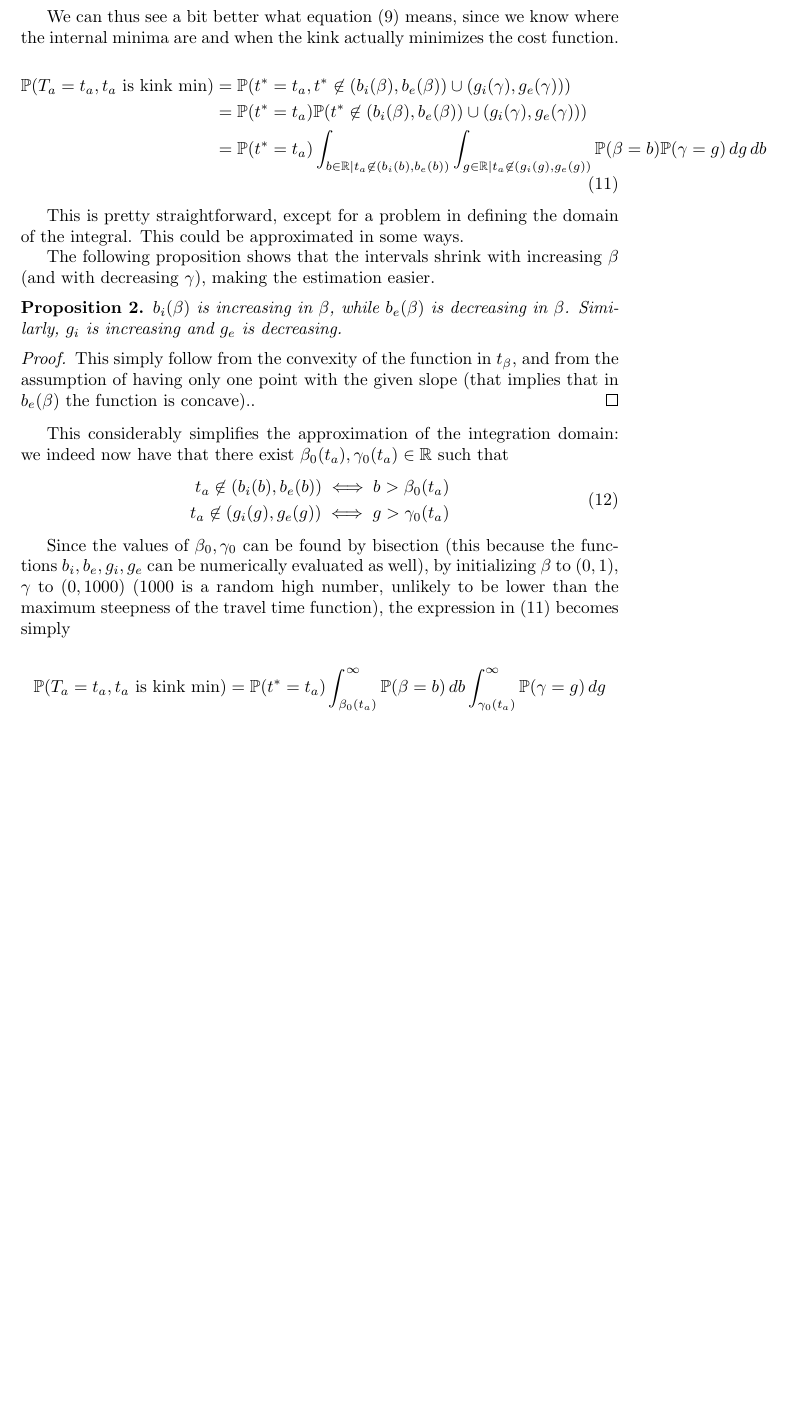
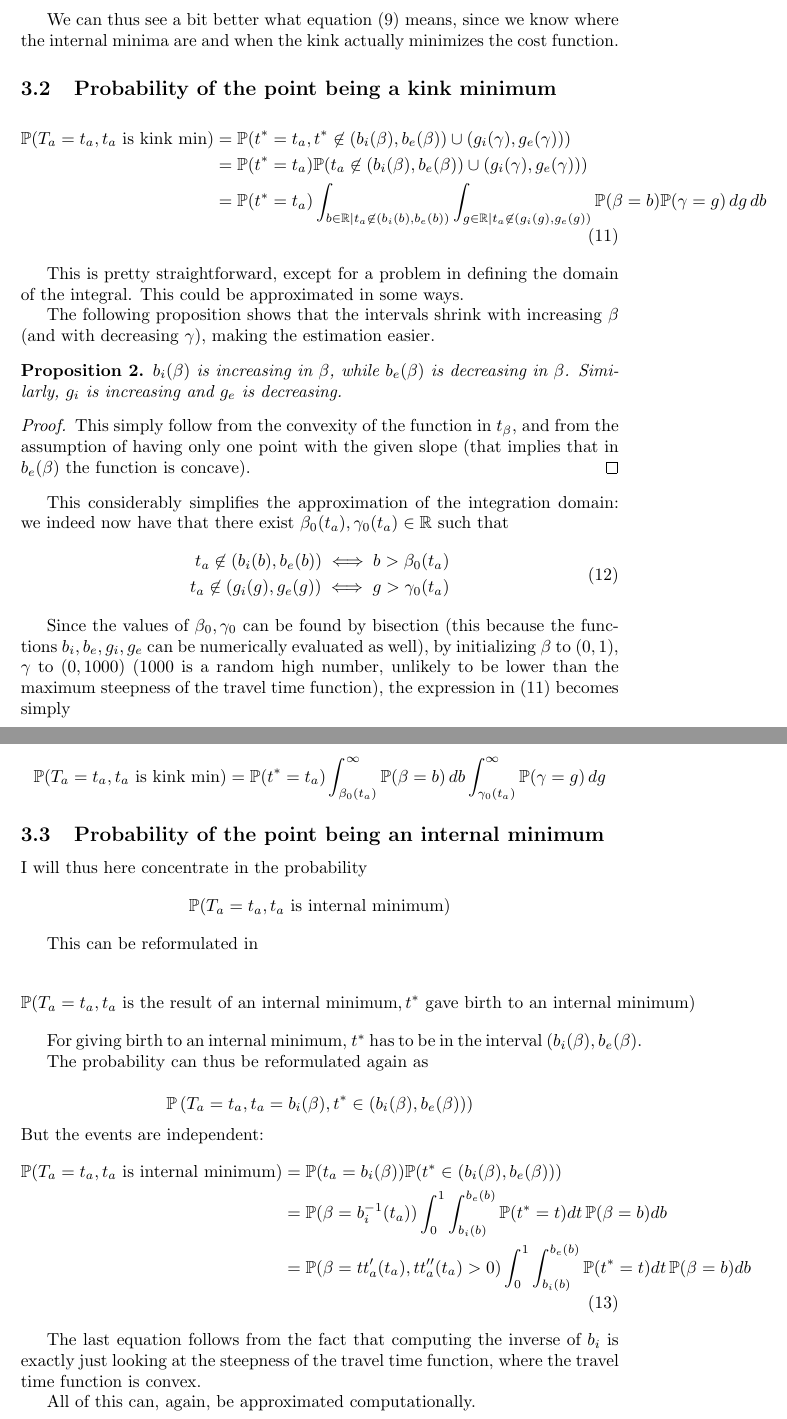
Before and after one commit to YangTransport/inverting_departure_time, a LaTeX document (latex/notes.tex): part of page 7 of 7 before the commit and two parts of pages 7 and 8 of 8 after it, the two joined at a grey line, cut so that both start at the same text, the shorter picture padded with empty space. Compiled offline with pdfLaTeX.

Commit message:
Added section on probability of a point being an internal minimum

```diff
--- a/latex/notes.tex
+++ b/latex/notes.tex
@@ -359,11 +361,13 @@ We now have a complete characterization of the function \(ot\):
 
 We can thus see a bit better what equation \eqref{eq:likelihood_split} means, since we know where the internal minima are and when the kink actually minimizes the cost function.
 
+\subsection{Probability of the point being a kink minimum}
+
 \begin{align}
   \label{eq:prob_kink}
   \begin{split}
     \mathbb{P}(T_a = t_a, t_a \text{ is kink min}) & = \mathbb{P}(t^* = t_a, t^* \not\in (b_i(\beta), b_e(\beta)) \cup (g_i(\gamma), g_e(\gamma))) \\
-    & = \mathbb{P}(t^* = t_a)\mathbb{P}( t^* \not\in (b_i(\beta), b_e(\beta)) \cup (g_i(\gamma), g_e(\gamma))) \\
+    & = \mathbb{P}(t^* = t_a)\mathbb{P}( t_a \not\in (b_i(\beta), b_e(\beta)) \cup (g_i(\gamma), g_e(\gamma))) \\
     & = \mathbb{P}(t^* = t_a)\int_{b\in \mathbb{R} \vert t_a \not\in (b_i(b), b_e(b))}\int_{g \in \mathbb{R} \vert t_a \not\in (g_i(g), g_e(g))}\mathbb{P}(\beta = b)\mathbb{P}(\gamma = g)\, dg\, db
   \end{split}
 \end{align}
@@ -377,7 +381,7 @@ The following proposition shows that the intervals shrink with increasing \(\bet
   Similarly, \(g_i\) is increasing and \(g_e\) is decreasing.
 \end{prop}
 \begin{proof}
-  This simply follow from the convexity of the function in \(t_\beta\), and from the assumption of having only one point with the given slope (that implies that in \(b_e(\beta)\) the function is concave)..
+  This simply follow from the convexity of the function in \(t_\beta\), and from the assumption of having only one point with the given slope (that implies that in \(b_e(\beta)\) the function is concave).
 \end{proof}
 This considerably simplifies the approximation of the integration domain:
 we indeed now have that there exist \(\beta_0(t_a), \gamma_0(t_a) \in \mathbb{R}\) such that
@@ -395,6 +399,39 @@ Since the values of \(\beta_0, \gamma_0\) can be found by bisection (this becaus
   \mathbb{P}(T_a = t_a, t_a \text{ is kink min}) = \mathbb{P}(t^* = t_a)\int_{\beta_0(t_a)}^\infty\mathbb{P}(\beta = b)\, db\int_{\gamma_0(t_a)}^\infty\mathbb{P}(\gamma = g)\, dg
 \end{equation*}
 
+\subsection{Probability of the point being an internal minimum}
+
+I will thus here concentrate in the probability
+\begin{equation*}
+  \mathbb{P}(T_a = t_a, t_a \text{ is internal minimum})
+\end{equation*}
+
+This can be reformulated in
+
+\begin{equation*}
+  \mathbb{P}(T_a = t_a, t_a \text{ is the result of an internal minimum}, t^* \text{ gave birth to an internal minimum})
+\end{equation*}
+
+For giving birth to an internal minimum, \(t^*\) has to be in the interval \((b_i(\beta), b_e(\beta)\).
+
+The probability can thus be reformulated again as
+
+\begin{equation*}
+  \mathbb{P}\left(T_a = t_a, t_a = b_i(\beta), t^* \in (b_i(\beta), b_e(\beta))\right)
+\end{equation*}
+But the events are independent:
+\begin{align}
+  \label{eq:prob_internal}
+  \begin{split}
+    \mathbb{P}(T_a = t_a, t_a \text{ is internal minimum}) & = \mathbb{P}(t_a = b_i(\beta))\mathbb{P}(t^* \in (b_i(\beta), b_e(\beta))) \\
+    & = \mathbb{P}(\beta = b_i^{-1}(t_a))\int_0^1\int_{b_i(b)}^{b_e(b)} \mathbb{P}(t^* = t) dt\,\mathbb{P}(\beta = b) db \\
+    & = \mathbb{P}(\beta = tt_a'(t_a), tt_a''(t_a) > 0)\int_0^1\int_{b_i(b)}^{b_e(b)} \mathbb{P}(t^* = t) dt\,\mathbb{P}(\beta = b) db
+  \end{split}
+\end{align}
+
+The last equation follows from the fact that computing the inverse of \(b_i\) is exactly just looking at the steepness of the travel time function, where the travel time function is convex.
+
+All of this can, again, be approximated computationally.
 
 \end{document}
 %%% Local Variables:
```
Also changed, not shown: latex/notes.tex (2 more changed lines).
